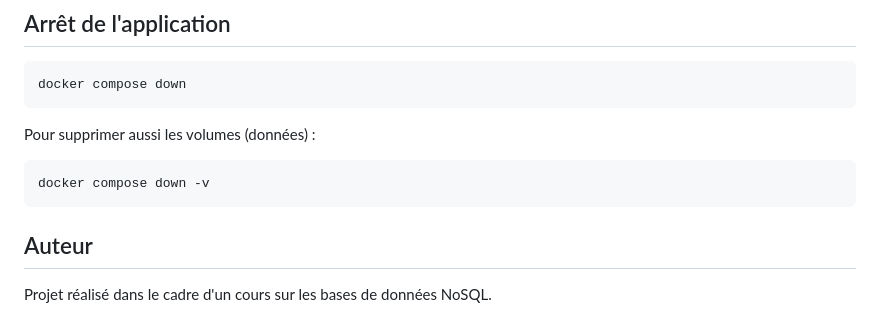
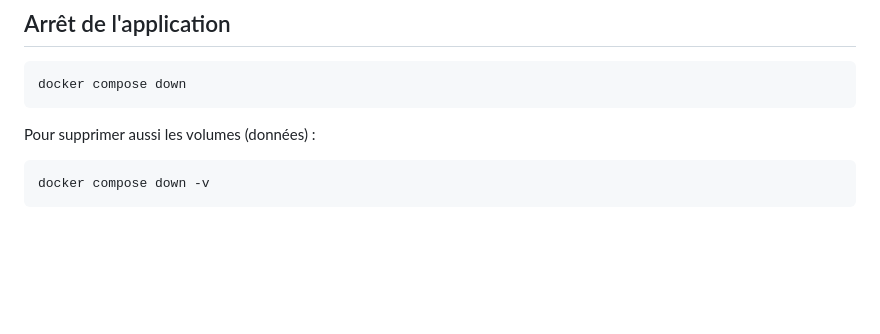
Before and after one commit to abed-mahieddine/projet-nosql, a Markdown page: README.md, the part around the change. Rendered like a GitHub page; blank space fills up the shorter version.

Commit message:
Clean up README

````diff
--- a/README.md
+++ b/README.md
@@ -179,7 +179,3 @@ Pour supprimer aussi les volumes (données) :
 ```bash
 docker compose down -v
 ```
-
-## Auteur
-
-Projet réalisé dans le cadre d'un cours sur les bases de données NoSQL.
````
